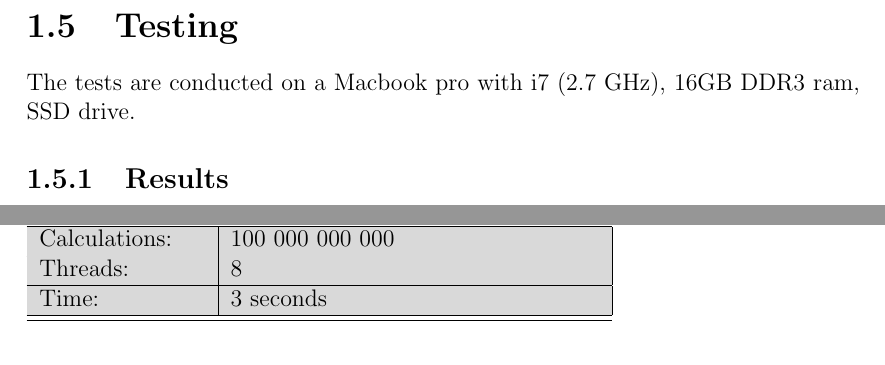
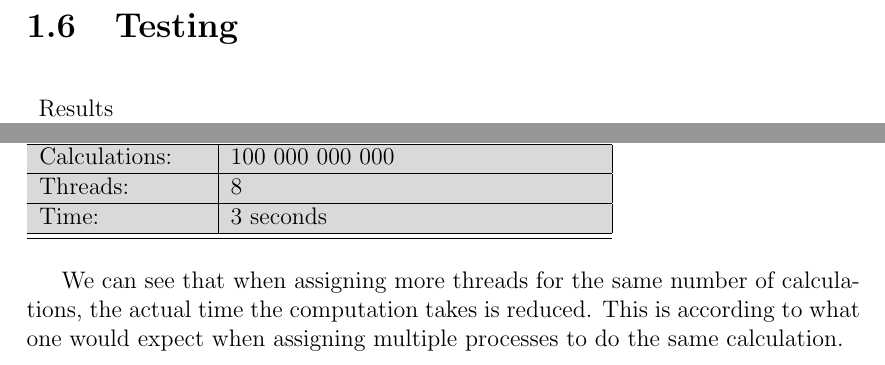
Before and after one commit to inau/Cloaked-computing-machine, a LaTeX document (Report/main_preamble.tex, which reads Report/ch/MultithreadedSum.tex): two parts of page 6 of 12, joined at a grey line, cut so that both start at the same text. Compiled offline with pdfLaTeX.

Commit message:
additions nbased on feedback

```diff
--- a/Report/ch/MultithreadedSum.tex
+++ b/Report/ch/MultithreadedSum.tex
@@ -29,8 +32,7 @@ The tricky part here was actually doing the cast, once that is done everything w
 \lstinputlisting[xleftmargin=40.0px, language=C,numbers=left,linerange={94-110}, firstnumber=94]{code/sqrt.c}
 
 \section{Testing}
-The tests are conducted on a Macbook pro with i7 (2.7 GHz), 16GB DDR3 ram, SSD drive.
+
 \definecolor{gr1}{gray}{0.65}
 \definecolor{gr2}{gray}{0.85}
 
-\subsection{Results}
@@ -68,9 +76,13 @@ Time: & #3 \\
 
 \begin{table}[ht]
 \begin{tabular}{| p{\dimexpr.2\textwidth} | p{\dimexpr.5\textwidth-4\tabcolsep} |}
+\rowhead{Results}
 \row{100 000 000 000}{1}{8 seconds}
 \row{100 000 000 000}{2}{5 seconds}
 \row{100 000 000 000}{4}{4 seconds}
 \row{100 000 000 000}{8}{3 seconds}
 \end{tabular}
 \end{table}
+
+We can see that when assigning more threads for the same number of calculations, the actual time the computation takes is reduced.
+This is according to what one would expect when assigning multiple processes to do the same calculation.
```
Also changed, not shown: Report/ch/MultithreadedSum.tex (13 more changed lines).
